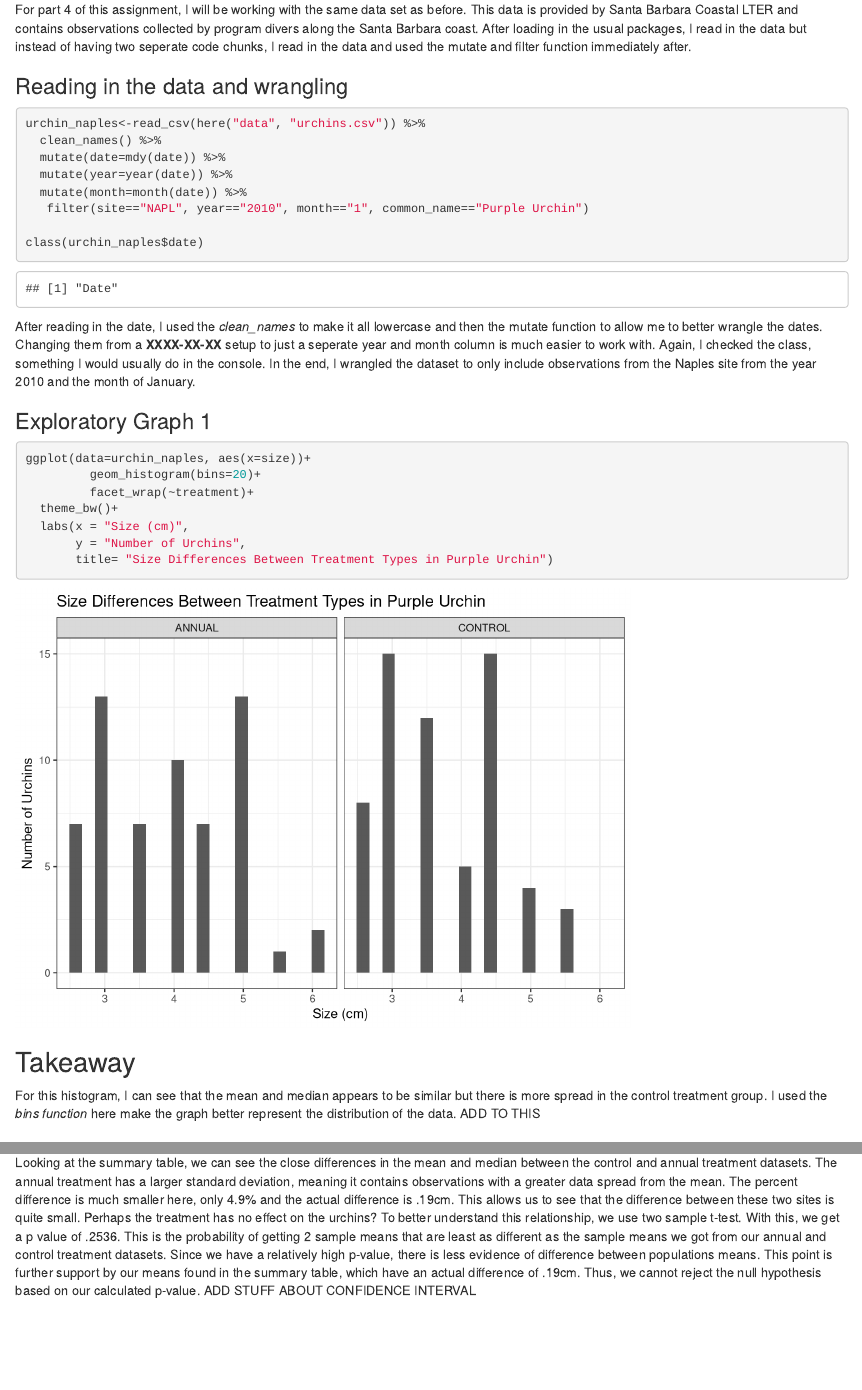
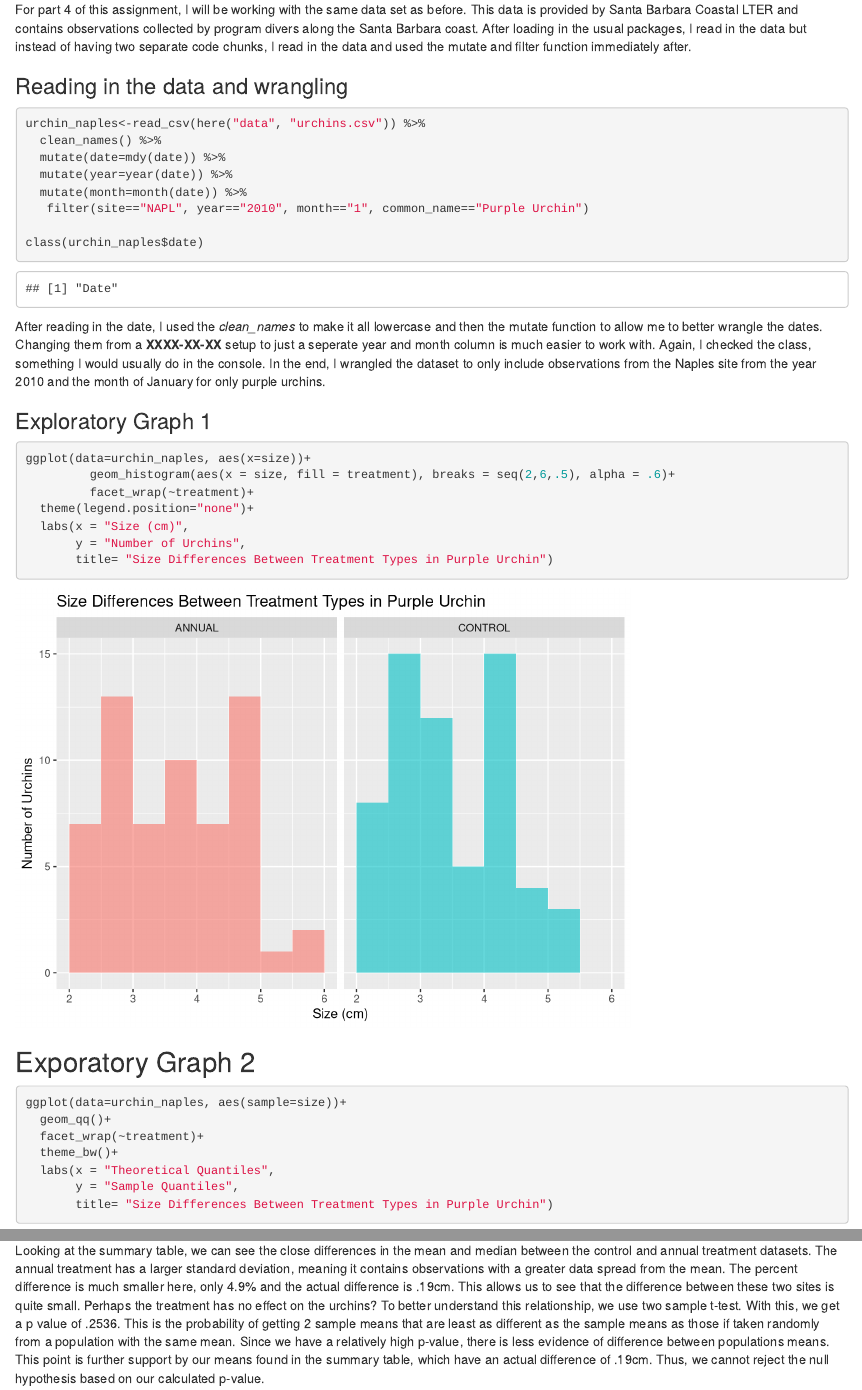
Before and after one commit to joaquinmeckler/a3-task3-task4-jm, an R Markdown document (src/a3_task4_joaquin_meckler.Rmd): the page in a window 1100 px wide, from 180 px down, and a second part further down, joined at a grey line. Rendered offline with R 4.5, knitr and Pandoc, with nearby package versions; column names are cleaned by a stand-in for the janitor package.

Commit message:
added edits

````diff
--- a/src/a3_task4_joaquin_meckler.Rmd
+++ b/src/a3_task4_joaquin_meckler.Rmd
@@ -5,7 +5,7 @@
 output: html_document
 ---
 ## Introduction
-For part 4 of this assignment, I will be working with the same data set as before. This data is provided by Santa Barbara Coastal LTER and contains observations collected by program divers along the Santa Barbara coast. After loading in the usual packages, I read in the data but instead of having two seperate code chunks, I read in the data and used the mutate and filter function immediately after.
+For part 4 of this assignment, I will be working with the same data set as before. This data is provided by Santa Barbara Coastal LTER and contains observations collected by program divers along the Santa Barbara coast. After loading in the usual packages, I read in the data but instead of having two separate code chunks, I read in the data and used the mutate and filter function immediately after.
 ```{r setup, include=FALSE}
 knitr::opts_chunk$set(echo = TRUE, warning = FALSE, message = FALSE)
 library(tidyverse)
@@ -27,22 +27,19 @@
 
 class(urchin_naples$date)
 ```
-After reading in the date, I used the *clean_names* to make it all lowercase and then the mutate function to allow me to better wrangle the dates. Changing them from a **XXXX-XX-XX** setup to just a seperate year and month column is much easier to work with. Again, I checked the class, something I would usually do in the console. In the end, I wrangled the dataset to only include observations from the Naples site from the year 2010 and the month of January.
+After reading in the date, I used the *clean_names* to make it all lowercase and then the mutate function to allow me to better wrangle the dates. Changing them from a **XXXX-XX-XX** setup to just a seperate year and month column is much easier to work with. Again, I checked the class, something I would usually do in the console. In the end, I wrangled the dataset to only include observations from the Naples site from the year 2010 and the month of January for only purple urchins.
 
 ### Exploratory Graph 1
 ```{r}
 ggplot(data=urchin_naples, aes(x=size))+
-         geom_histogram(bins=20)+
+         geom_histogram(aes(x = size, fill = treatment), breaks = seq(2,6,.5), alpha = .6)+
          facet_wrap(~treatment)+
-  theme_bw()+
+  theme(legend.position="none")+
   labs(x = "Size (cm)",
        y = "Number of Urchins",
        title= "Size Differences Between Treatment Types in Purple Urchin")
 ```
 
-
-## Takeaway
-For this histogram, I can see that the mean and median appears to be similar but there is more spread in the control treatment group. I used the *bins function* here make the graph better represent the distribution of the data. ADD TO THIS
 
 ## Exporatory Graph 2
 ```{r}
@@ -96,5 +93,4 @@
 ### Takeaway
 
 Looking at the summary table, we can see the close differences in the mean and median between the control and annual treatment datasets. The annual treatment has a larger standard deviation, meaning it contains observations with a greater data spread from the mean. The percent difference is much smaller here, only 4.9% and the actual difference is .19cm. This allows us to see that the difference between these two sites is quite small. Perhaps the treatment has no effect on the urchins?
-To better understand this relationship, we use two sample t-test. With this, we get a p value of .2536. This is the probability of getting 2 sample means that are least as different as the sample means we got from our annual and control treatment datasets. Since we have a relatively high p-value, there is less evidence of difference between populations means. This point is further support by our means found in the summary table, which have an actual difference of .19cm. Thus, we cannot reject the null hypothesis based on our calculated p-value.
-ADD STUFF ABOUT CONFIDENCE INTERVAL
+To better understand this relationship, we use two sample t-test. With this, we get a p value of .2536. This is the probability of getting 2 sample means that are least as different as the sample means as those if taken randomly from a population with the same mean. Since we have a relatively high p-value, there is less evidence of difference between populations means. This point is further support by our means found in the summary table, which have an actual difference of .19cm. Thus, we cannot reject the null hypothesis based on our calculated p-value.
````
Also changed, not shown: src/a3_task3_joaquin_meckler.Rmd (+7 -5 lines), src/a3_task3_joaquin_meckler.html, src/a3_task4_joaquin_meckler.html, src/a3_task4_joaquin_meckler.Rmd (2 more changed lines).
